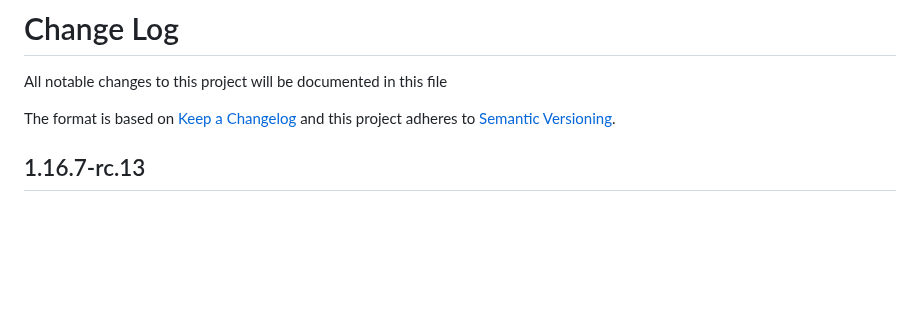
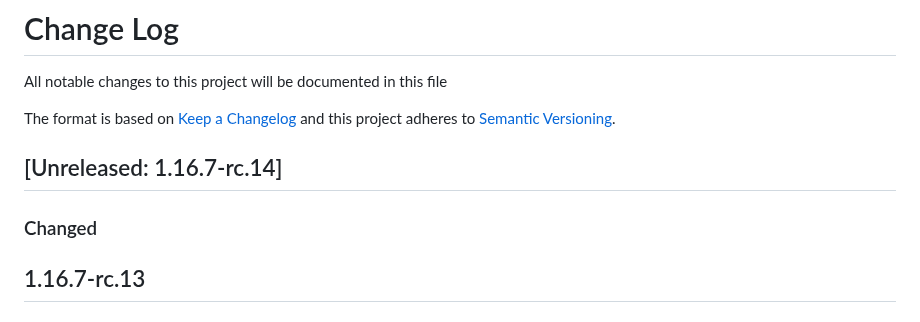
Before and after one commit to formio/formio-workers, a Markdown page: Changelog.md, the part around the change. Rendered like a GitHub page; blank space fills up the shorter version.

```diff
--- a/Changelog.md
+++ b/Changelog.md
@@ -3,6 +3,10 @@ All notable changes to this project will be documented in this file
 
 The format is based on [Keep a Changelog](http://keepachangelog.com/)
 and this project adheres to [Semantic Versioning](http://semver.org/).
+
+## [Unreleased: 1.16.7-rc.14]
+### Changed
+
 
 ## 1.16.7-rc.13
 ### Changed
```
